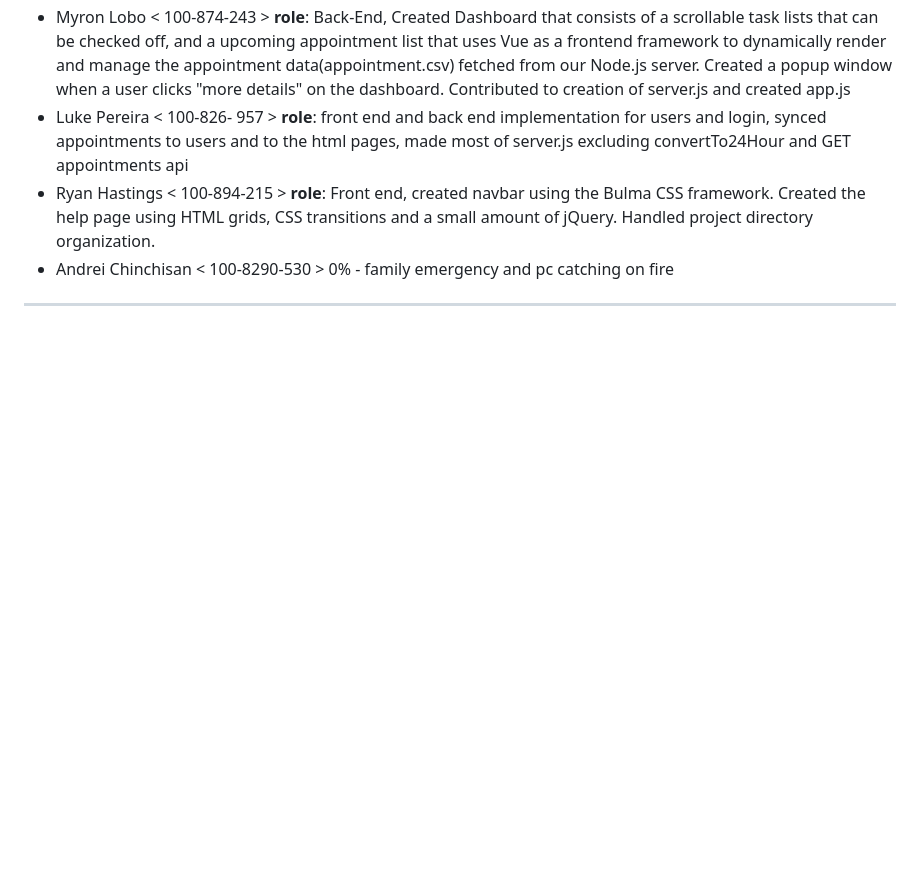
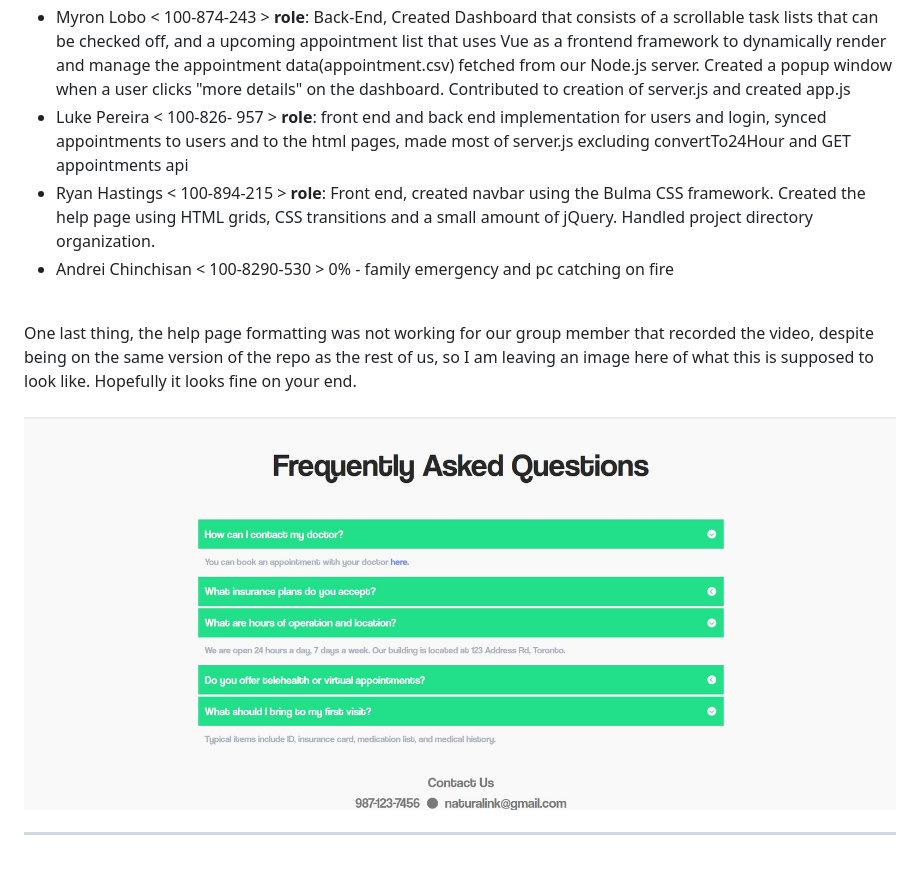
Before and after one commit to suthashan-001/Naturalink, a Markdown page: README.md, the part around the change. Drawn GitHub-style; pictures changed too: images/faq.jpg (added); blank space fills up the shorter version.

```diff
--- a/README.md
+++ b/README.md
@@ -139,5 +139,8 @@ You can use the **Live Server** extension in VS Code:
 - Ryan Hastings < 100-894-215 > **role**: Front end, created navbar using the Bulma CSS framework. Created the help page using HTML grids, CSS transitions and a small amount of jQuery. Handled project directory organization.
 - Andrei Chinchisan < 100-8290-530 > 0% - family emergency and pc catching on fire
 
+<br>
+One last thing, the help page formatting was not working for our group member that recorded the video, despite being on the same version of the repo as the rest of us, so I am leaving an image here of what this is supposed to look like. Hopefully it looks fine on your end.<br><br>
+<img alt="FAQ" src="images/faq.jpg">
 
 ---
```
Also changed, not shown: 1 other file.
